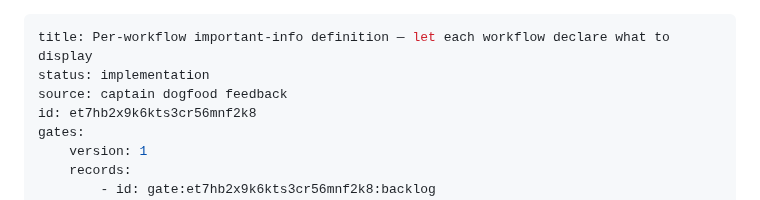
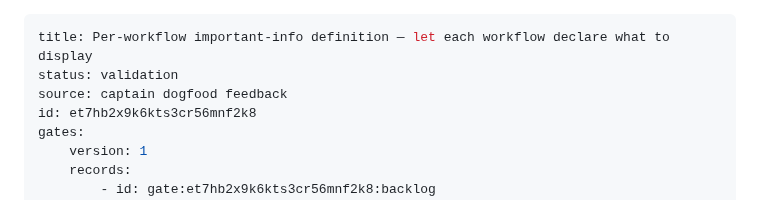
Before and after one commit to clkao/cargento, a Markdown page: workflow-important-info/index.md, the part around the change. GitHub-like rendering.

Commit message:
state: update workflow-important-info

```diff
--- a/workflow-important-info/index.md
+++ b/workflow-important-info/index.md
@@ -1,6 +1,6 @@
 ---
 title: Per-workflow important-info definition — let each workflow declare what to display
-status: implementation
+status: validation
 source: captain dogfood feedback
 id: et7hb2x9k6kts3cr56mnf2k8
 gates:
```
